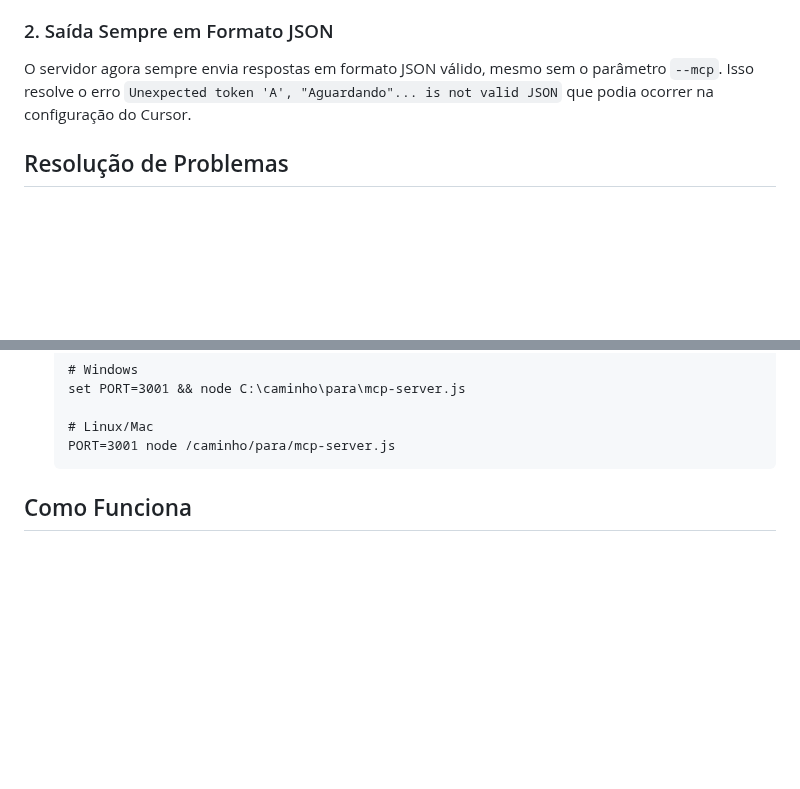
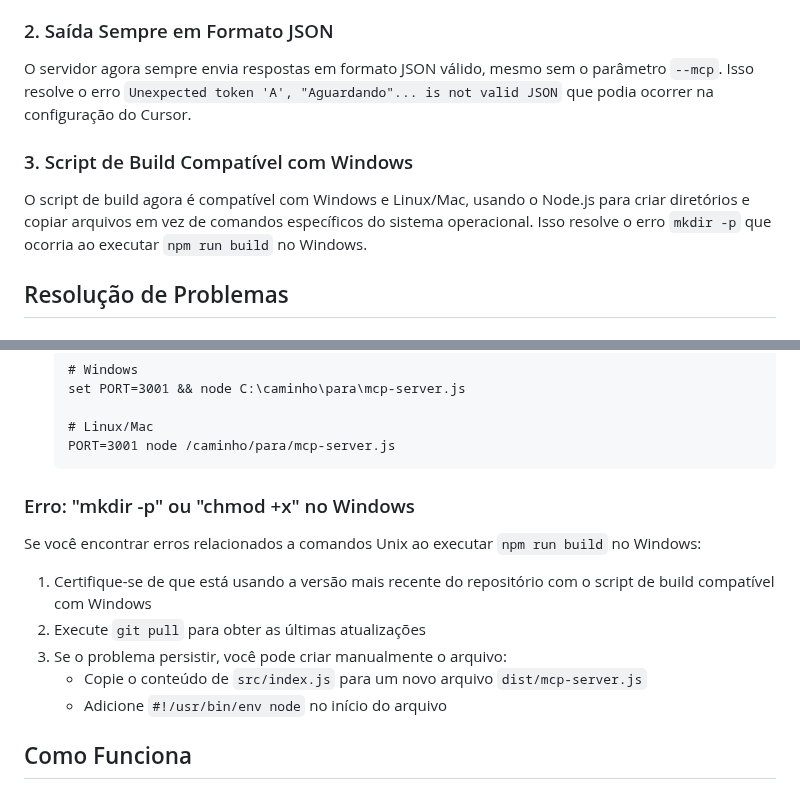
Before and after one commit to adejaimejr/chrome-mcp-server, a Markdown page: README.md, 2 parts joined by grey strips. Rendered like a GitHub page; blank space fills up the shorter version.

Commit message:
Atualizado README com informações sobre o script de build compatível com Windows

````diff
--- a/README.md
+++ b/README.md
@@ -124,6 +124,10 @@ Benefícios:
 
 O servidor agora sempre envia respostas em formato JSON válido, mesmo sem o parâmetro `--mcp`. Isso resolve o erro `Unexpected token 'A', "Aguardando"... is not valid JSON` que podia ocorrer na configuração do Cursor.
 
+### 3. Script de Build Compatível com Windows
+
+O script de build agora é compatível com Windows e Linux/Mac, usando o Node.js para criar diretórios e copiar arquivos em vez de comandos específicos do sistema operacional. Isso resolve o erro `mkdir -p` que ocorria ao executar `npm run build` no Windows.
+
 ## Resolução de Problemas
 
 ### Erro: "Falha ao analisar a resposta JSON" ou "Unexpected token... is not valid JSON"
@@ -149,6 +153,16 @@ Se ainda encontrar problemas:
    # Linux/Mac
    PORT=3001 node /caminho/para/mcp-server.js
    ```
+
+### Erro: "mkdir -p" ou "chmod +x" no Windows
+
+Se você encontrar erros relacionados a comandos Unix ao executar `npm run build` no Windows:
+
+1. Certifique-se de que está usando a versão mais recente do repositório com o script de build compatível com Windows
+2. Execute `git pull` para obter as últimas atualizações
+3. Se o problema persistir, você pode criar manualmente o arquivo:
+   - Copie o conteúdo de `src/index.js` para um novo arquivo `dist/mcp-server.js`
+   - Adicione `#!/usr/bin/env node` no início do arquivo
 
 ## Como Funciona
 
````
